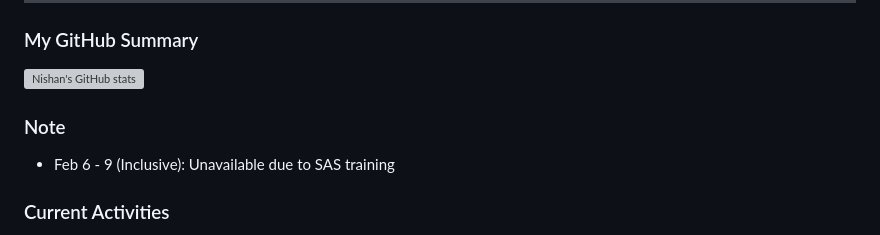
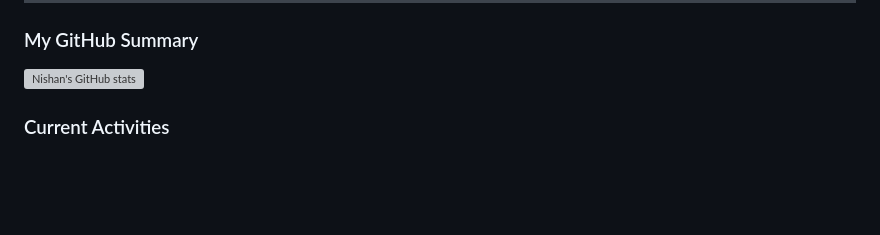
Before and after one commit to nishanmudalige/nishanmudalige, a Markdown page: README.md, the part around the change. Drawn GitHub-style; blank space fills up the shorter version; grey boxes are pictures that could not be loaded.

```diff
--- a/README.md
+++ b/README.md
@@ -6,8 +6,6 @@
 
 ![Nishan's GitHub stats](https://github-readme-stats.vercel.app/api?username=nishanmudalige)
 
-### Note
-- Feb 6 - 9 (Inclusive): Unavailable due to SAS training
 
 ### Current Activities
 - Applying statistical concepts on projects related to:
```
